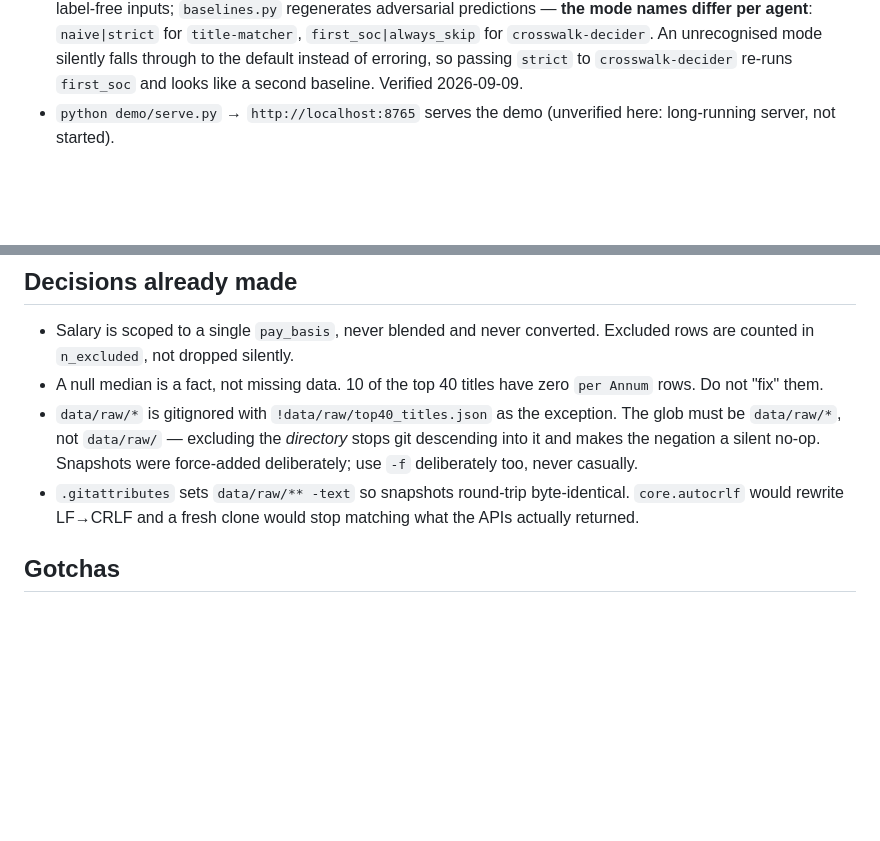
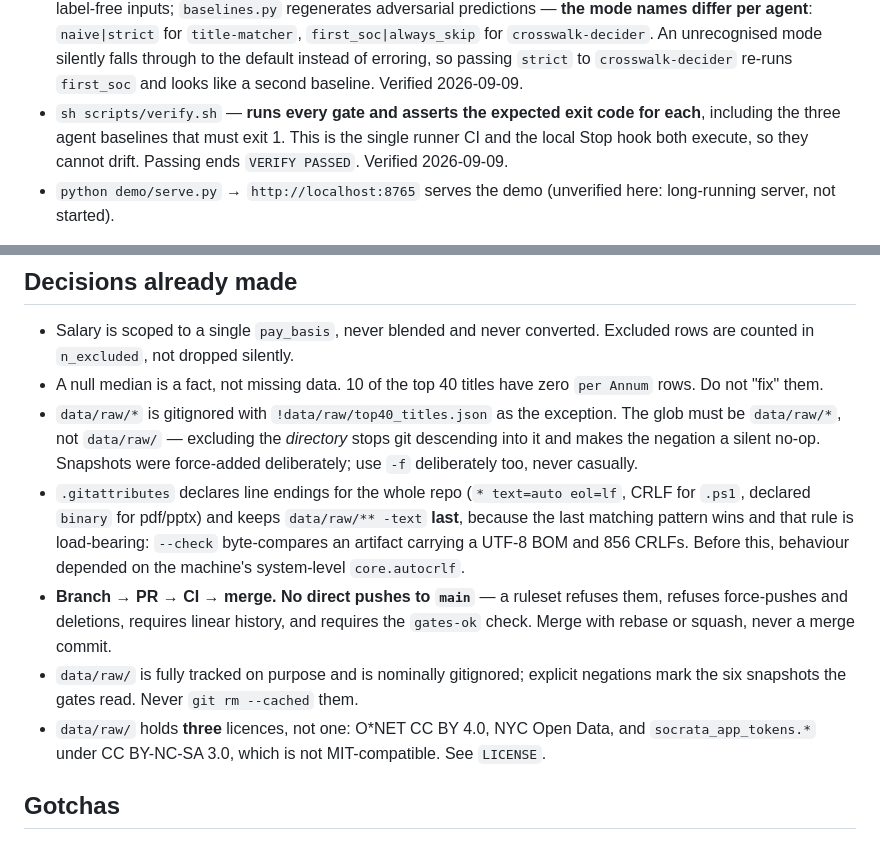
Before and after one commit to ryanjmichie-git/TitleTrack, a Markdown page: CLAUDE.md, 2 parts joined by grey strips. Drawn GitHub-style; blank space fills up the shorter version.

Commit message:
Record the new workflow and gate runner in CLAUDE.md
Adds sh scripts/verify.sh to Commands, documents the branch/PR/CI rule and the ruleset that enforces it, the .gitattributes ordering constraint, why data/raw is tracked despite being nominally ignored, and that data/raw holds three licences rather than one.

```diff
--- a/CLAUDE.md
+++ b/CLAUDE.md
@@ -35,6 +35,10 @@ Run from the repo root. All are offline, stdlib-only, and exit non-zero on failu
   `crosswalk-decider`. An unrecognised mode silently falls through to the default
   instead of erroring, so passing `strict` to `crosswalk-decider` re-runs
   `first_soc` and looks like a second baseline. Verified 2026-09-09.
+- `sh scripts/verify.sh` — **runs every gate and asserts the expected exit code for
+  each**, including the three agent baselines that must exit 1. This is the single
+  runner CI and the local Stop hook both execute, so they cannot drift. Passing ends
+  `VERIFY PASSED`. Verified 2026-09-09.
 - `python demo/serve.py` → `http://localhost:8765` serves the demo (unverified here:
   long-running server, not started).
 
@@ -53,9 +57,19 @@ aggregate (verified once at 330,289 rows over 4 chunks). See
   glob must be `data/raw/*`, not `data/raw/` — excluding the *directory* stops git
   descending into it and makes the negation a silent no-op. Snapshots were force-added
   deliberately; use `-f` deliberately too, never casually.
-- `.gitattributes` sets `data/raw/** -text` so snapshots round-trip byte-identical.
-  `core.autocrlf` would rewrite LF→CRLF and a fresh clone would stop matching what the
-  APIs actually returned.
+- `.gitattributes` declares line endings for the whole repo (`* text=auto eol=lf`,
+  CRLF for `.ps1`, declared `binary` for pdf/pptx) and keeps `data/raw/** -text`
+  **last**, because the last matching pattern wins and that rule is load-bearing:
+  `--check` byte-compares an artifact carrying a UTF-8 BOM and 856 CRLFs. Before this,
+  behaviour depended on the machine's system-level `core.autocrlf`.
+- **Branch → PR → CI → merge. No direct pushes to `main`** — a ruleset refuses them,
+  refuses force-pushes and deletions, requires linear history, and requires the
+  `gates-ok` check. Merge with rebase or squash, never a merge commit.
+- `data/raw/` is fully tracked on purpose and is nominally gitignored; explicit
+  negations mark the six snapshots the gates read. Never `git rm --cached` them.
+- `data/raw/` holds **three** licences, not one: O*NET CC BY 4.0, NYC Open Data, and
+  `socrata_app_tokens.*` under CC BY-NC-SA 3.0, which is not MIT-compatible. See
+  `LICENSE`.
 
 ## Gotchas
 
```
